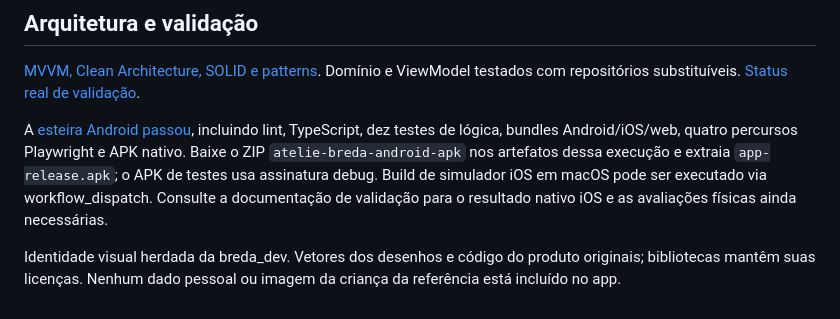
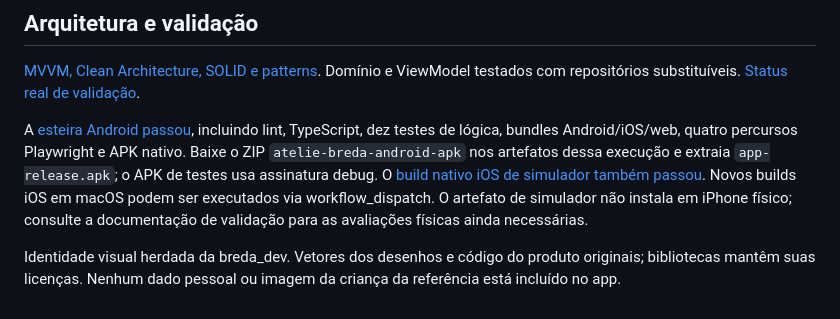
Before and after one commit to brunobredadeveloper/atelie-breda, a Markdown page: README.md, the part around the change. Rendered like a GitHub page.

Commit message:
Record successful native iOS simulator build [skip ci]

```diff
--- a/README.md
+++ b/README.md
@@ -57,6 +57,6 @@ O Playwright avalia a versão web em dois tamanhos de tela; não substitui teste
 
 [MVVM, Clean Architecture, SOLID e patterns](docs/architecture.md). Domínio e ViewModel testados com repositórios substituíveis. [Status real de validação](docs/validation.md).
 
-A [esteira Android passou](https://github.com/brunobredadeveloper/atelie-breda/actions/runs/38277398538), incluindo lint, TypeScript, dez testes de lógica, bundles Android/iOS/web, quatro percursos Playwright e APK nativo. Baixe o ZIP `atelie-breda-android-apk` nos artefatos dessa execução e extraia `app-release.apk`; o APK de testes usa assinatura debug. Build de simulador iOS em macOS pode ser executado via workflow_dispatch. Consulte a documentação de validação para o resultado nativo iOS e as avaliações físicas ainda necessárias.
+A [esteira Android passou](https://github.com/brunobredadeveloper/atelie-breda/actions/runs/38277398538), incluindo lint, TypeScript, dez testes de lógica, bundles Android/iOS/web, quatro percursos Playwright e APK nativo. Baixe o ZIP `atelie-breda-android-apk` nos artefatos dessa execução e extraia `app-release.apk`; o APK de testes usa assinatura debug. O [build nativo iOS de simulador também passou](https://github.com/brunobredadeveloper/atelie-breda/actions/runs/38277913933). Novos builds iOS em macOS podem ser executados via workflow_dispatch. O artefato de simulador não instala em iPhone físico; consulte a documentação de validação para as avaliações físicas ainda necessárias.
 
 Identidade visual herdada da breda_dev. Vetores dos desenhos e código do produto originais; bibliotecas mantêm suas licenças. Nenhum dado pessoal ou imagem da criança da referência está incluído no app.
```
Also changed, not shown: docs/validation.md (+1 -1 lines).
